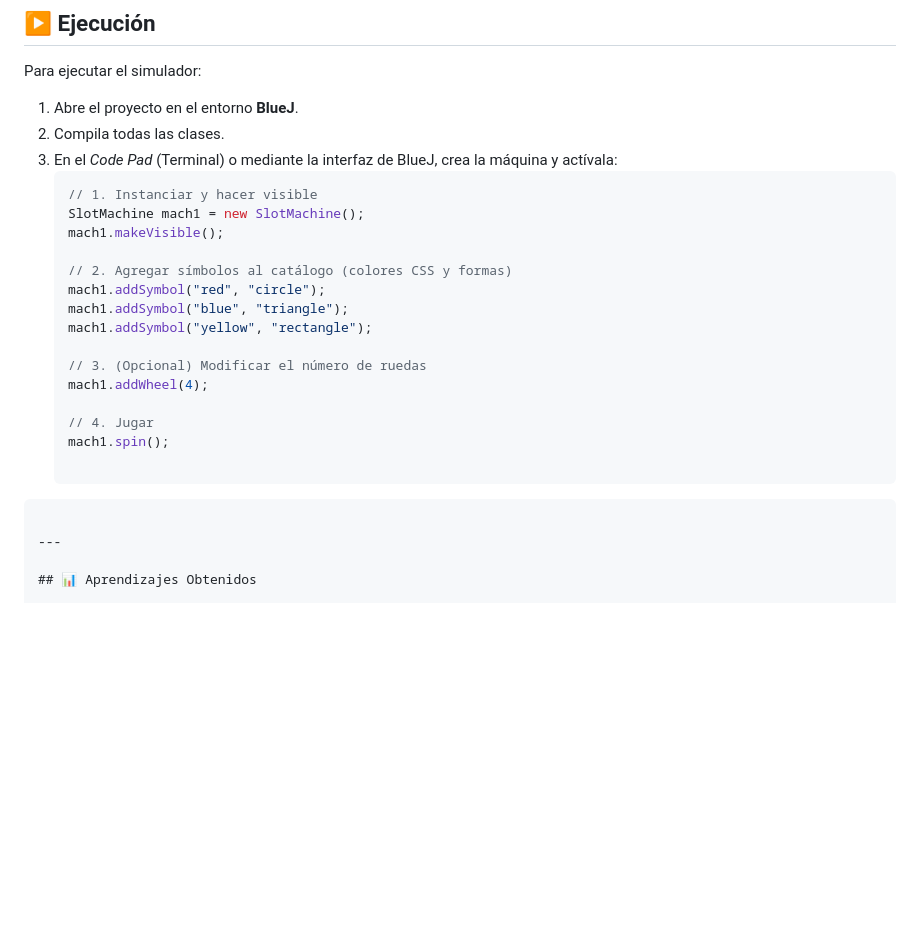
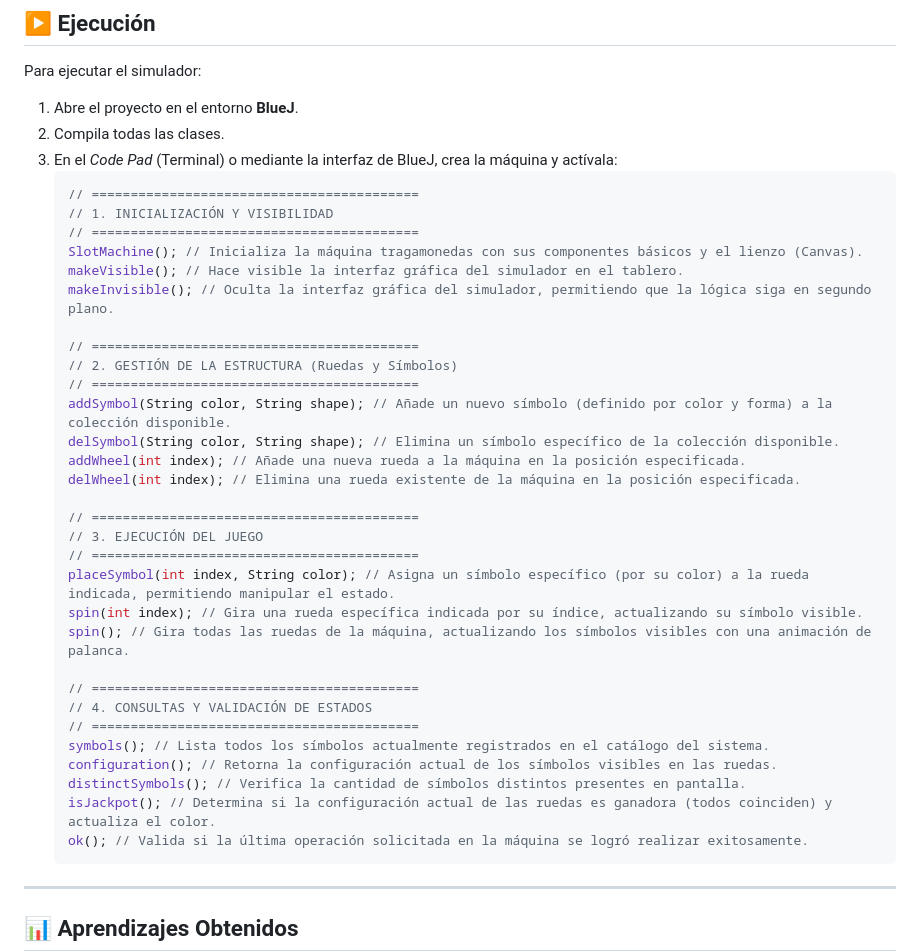
Before and after one commit to SteevenOyuela/Slot-Machine, a Markdown page: README.md, the part around the change. Drawn GitHub-style; blank space fills up the shorter version.

Commit message:
Update README with initialization and game execution details

````diff
--- a/README.md
+++ b/README.md
@@ -40,23 +40,36 @@ Para ejecutar el simulador:
 2. Compila todas las clases.
 3. En el *Code Pad* (Terminal) o mediante la interfaz de BlueJ, crea la máquina y actívala:
    ```java
-   // 1. Instanciar y hacer visible
-   SlotMachine mach1 = new SlotMachine();
-   mach1.makeVisible();
+   // ==========================================
+   // 1. INICIALIZACIÓN Y VISIBILIDAD
+   // ==========================================
+   SlotMachine(); // Inicializa la máquina tragamonedas con sus componentes básicos y el lienzo (Canvas).
+   makeVisible(); // Hace visible la interfaz gráfica del simulador en el tablero.
+   makeInvisible(); // Oculta la interfaz gráfica del simulador, permitiendo que la lógica siga en segundo plano.
 
-   // 2. Agregar símbolos al catálogo (colores CSS y formas)
-   mach1.addSymbol("red", "circle");
-   mach1.addSymbol("blue", "triangle");
-   mach1.addSymbol("yellow", "rectangle");
+   // ==========================================
+   // 2. GESTIÓN DE LA ESTRUCTURA (Ruedas y Símbolos)
+   // ==========================================
+   addSymbol(String color, String shape); // Añade un nuevo símbolo (definido por color y forma) a la colección disponible.
+   delSymbol(String color, String shape); // Elimina un símbolo específico de la colección disponible.
+   addWheel(int index); // Añade una nueva rueda a la máquina en la posición especificada.
+   delWheel(int index); // Elimina una rueda existente de la máquina en la posición especificada.
 
-   // 3. (Opcional) Modificar el número de ruedas
-   mach1.addWheel(4);
+   // ==========================================
+   // 3. EJECUCIÓN DEL JUEGO
+   // ==========================================
+   placeSymbol(int index, String color); // Asigna un símbolo específico (por su color) a la rueda indicada, permitiendo manipular el estado.
+   spin(int index); // Gira una rueda específica indicada por su índice, actualizando su símbolo visible.
+   spin(); // Gira todas las ruedas de la máquina, actualizando los símbolos visibles con una animación de palanca.
 
-   // 4. Jugar
-   mach1.spin();
-
-```
-
+   // ==========================================
+   // 4. CONSULTAS Y VALIDACIÓN DE ESTADOS
+   // ==========================================
+   symbols(); // Lista todos los símbolos actualmente registrados en el catálogo del sistema.
+   configuration(); // Retorna la configuración actual de los símbolos visibles en las ruedas.
+   distinctSymbols(); // Verifica la cantidad de símbolos distintos presentes en pantalla.
+   isJackpot(); // Determina si la configuración actual de las ruedas es ganadora (todos coinciden) y actualiza el color.
+   ok(); // Valida si la última operación solicitada en la máquina se logró realizar exitosamente.
 ---
 
 ## 📊 Aprendizajes Obtenidos
````
